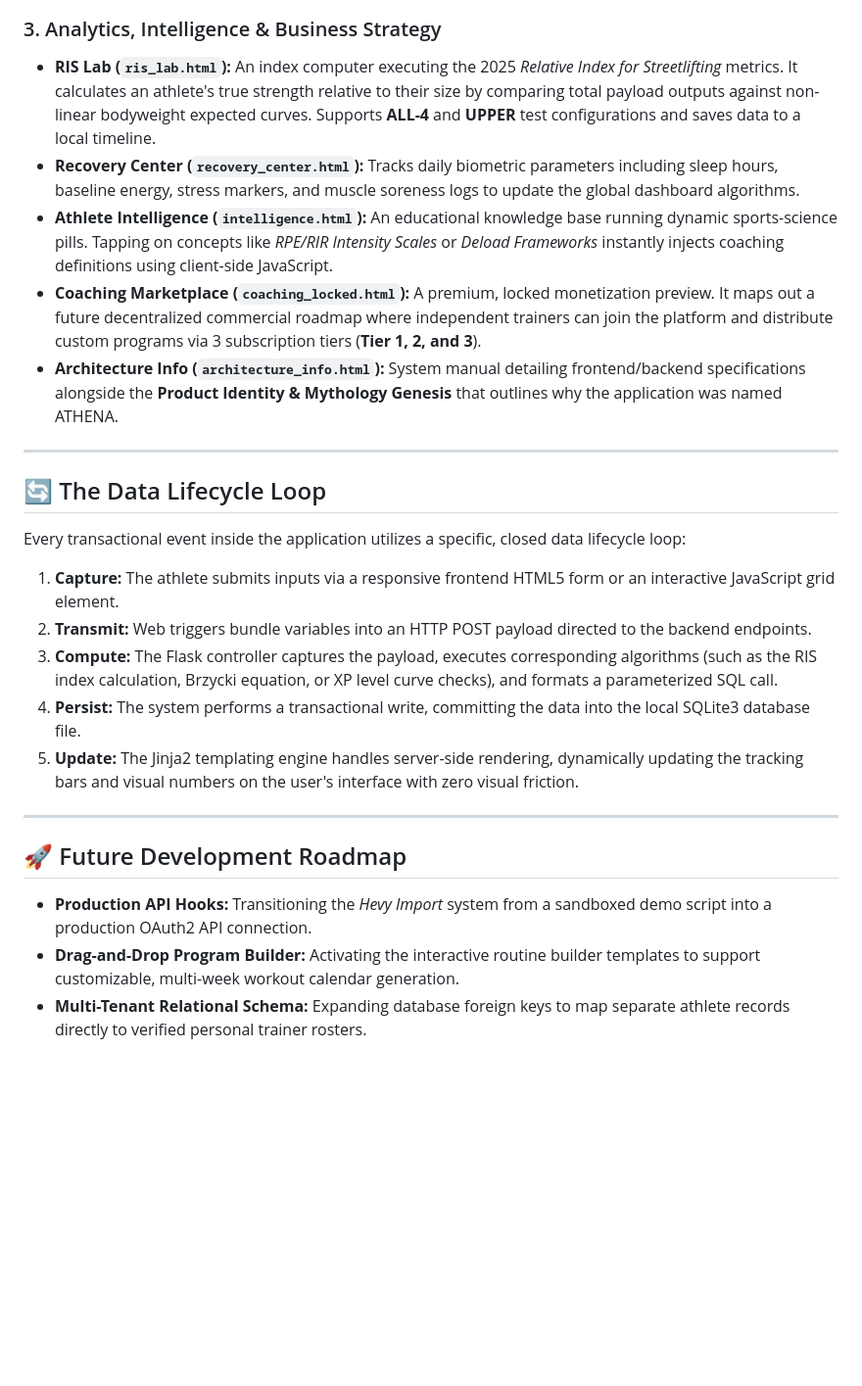
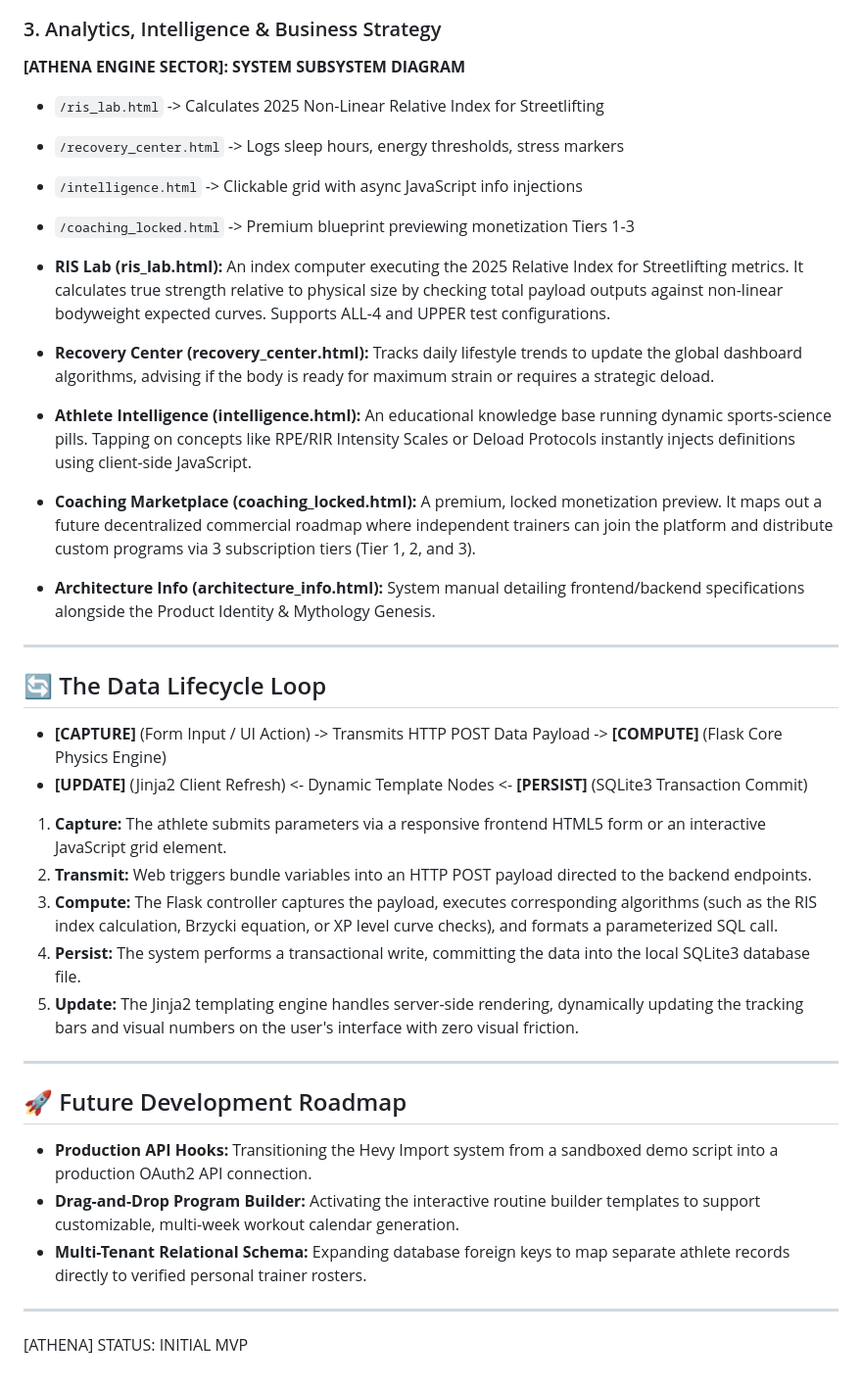
Before and after one commit to kstasielowicz/athena, a Markdown page: README.md, the part around one of its changes. Shown at 98% size. Drawn GitHub-style; blank space fills up the shorter version.

```diff
--- a/README.md
+++ b/README.md
@@ -40,18 +66,26 @@ The application is structured around specific functional views, each handling a
 
 ### 3. Analytics, Intelligence & Business Strategy
-* **RIS Lab (`ris_lab.html`):** An index computer executing the 2025 *Relative Index for Streetlifting* metrics. It calculates an athlete's true strength relative to their size by comparing total payload outputs against non-linear bodyweight expected curves. Supports **ALL-4** and **UPPER** test configurations and saves data to a local timeline.
-* **Recovery Center (`recovery_center.html`):** Tracks daily biometric parameters including sleep hours, baseline energy, stress markers, and muscle soreness logs to update the global dashboard algorithms.
-* **Athlete Intelligence (`intelligence.html`):** An educational knowledge base running dynamic sports-science pills. Tapping on concepts like *RPE/RIR Intensity Scales* or *Deload Frameworks* instantly injects coaching definitions using client-side JavaScript.
-* **Coaching Marketplace (`coaching_locked.html`):** A premium, locked monetization preview. It maps out a future decentralized commercial roadmap where independent trainers can join the platform and distribute custom programs via 3 subscription tiers (**Tier 1, 2, and 3**).
-* **Architecture Info (`architecture_info.html`):** System manual detailing frontend/backend specifications alongside the **Product Identity & Mythology Genesis** that outlines why the application was named ATHENA.
+
+**[ATHENA ENGINE SECTOR]: SYSTEM SUBSYSTEM DIAGRAM**
+* `/ris_lab.html` -> Calculates 2025 Non-Linear Relative Index for Streetlifting
+* `/recovery_center.html` -> Logs sleep hours, energy thresholds, stress markers
+* `/intelligence.html` -> Clickable grid with async JavaScript info injections
+* `/coaching_locked.html` -> Premium blueprint previewing monetization Tiers 1-3
+
+* **RIS Lab (ris_lab.html):** An index computer executing the 2025 Relative Index for Streetlifting metrics. It calculates true strength relative to physical size by checking total payload outputs against non-linear bodyweight expected curves. Supports ALL-4 and UPPER test configurations.
+* **Recovery Center (recovery_center.html):** Tracks daily lifestyle trends to update the global dashboard algorithms, advising if the body is ready for maximum strain or requires a strategic deload.
+* **Athlete Intelligence (intelligence.html):** An educational knowledge base running dynamic sports-science pills. Tapping on concepts like RPE/RIR Intensity Scales or Deload Protocols instantly injects definitions using client-side JavaScript.
+* **Coaching Marketplace (coaching_locked.html):** A premium, locked monetization preview. It maps out a future decentralized commercial roadmap where independent trainers can join the platform and distribute custom programs via 3 subscription tiers (Tier 1, 2, and 3).
+* **Architecture Info (architecture_info.html):** System manual detailing frontend/backend specifications alongside the Product Identity & Mythology Genesis.
 
 ---
 
 ## 🔄 The Data Lifecycle Loop
 
-Every transactional event inside the application utilizes a specific, closed data lifecycle loop:
+* **[CAPTURE]** (Form Input / UI Action) -> Transmits HTTP POST Data Payload -> **[COMPUTE]** (Flask Core Physics Engine)
+* **[UPDATE]** (Jinja2 Client Refresh) <- Dynamic Template Nodes <- **[PERSIST]** (SQLite3 Transaction Commit)
 
-1. **Capture:** The athlete submits inputs via a responsive frontend HTML5 form or an interactive JavaScript grid element.
+1. **Capture:** The athlete submits parameters via a responsive frontend HTML5 form or an interactive JavaScript grid element.
 2. **Transmit:** Web triggers bundle variables into an HTTP POST payload directed to the backend endpoints.
 3. **Compute:** The Flask controller captures the payload, executes corresponding algorithms (such as the RIS index calculation, Brzycki equation, or XP level curve checks), and formats a parameterized SQL call.
 4. **Persist:** The system performs a transactional write, committing the data into the local SQLite3 database file.
@@ -60,6 +94,10 @@ Every transactional event inside the application utilizes a specific, closed dat
 ---
 
 ## 🚀 Future Development Roadmap
-* **Production API Hooks:** Transitioning the *Hevy Import* system from a sandboxed demo script into a production OAuth2 API connection.
+
+* **Production API Hooks:** Transitioning the Hevy Import system from a sandboxed demo script into a production OAuth2 API connection.
 * **Drag-and-Drop Program Builder:** Activating the interactive routine builder templates to support customizable, multi-week workout calendar generation.
 * **Multi-Tenant Relational Schema:** Expanding database foreign keys to map separate athlete records directly to verified personal trainer rosters.
+
+---
+[ATHENA] STATUS: INITIAL MVP
```
Also changed, not shown: other parts of README.md (+45 -19 lines).
